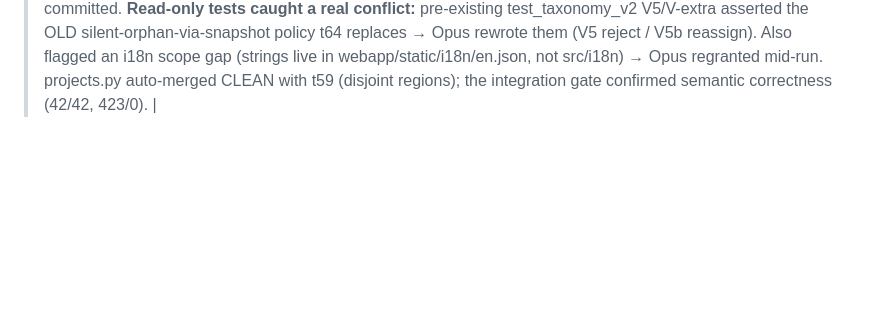
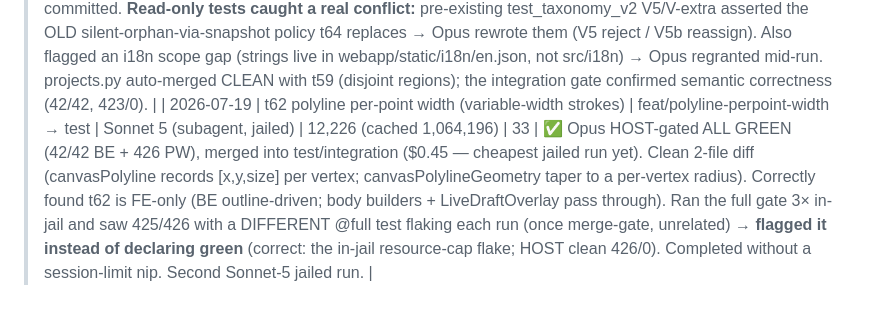
Before and after one commit to MMCV-Plant-Segmentation/Leaf-Annotation-Tool, a Markdown page: docs/TASK_METRICS.md, the part around the change. GitHub-like rendering; blank space fills up the shorter version.

Commit message:
docs(metrics): fill t62 final (/bin/bash.45, host-gated 42/42 + 426/0, merged)
Co-Authored-By: Claude Opus 4.8 <noreply@anthropic.com>
Claude-Session: https://claude.ai/code/session_01D3RC4DuuT8SJcyjX1XTTf3

```diff
--- a/docs/TASK_METRICS.md
+++ b/docs/TASK_METRICS.md
@@ -60,3 +60,4 @@ initial 647/24 attempt died separately.
 | 2026-07-11 | polyline v1b FE vertex edit | feat/polyline-edit → test | Opus 4.7 / medium (subagent, jailed) | 171,175 | 128 | ✅ Opus-gated ALL GREEN on HOST (36/36 BE + 392 PW), merged `e5cc38a`. FE vertex-editing UX: select stroke mask → draggable handles at each member stroke's stored points (polyline + brush), drag → live preview → PATCH /strokes/<id>; robust undo via /strokes/<id>/reverse, redo re-PATCH + stack swap. Clean modular diff — two files extracted (canvasStrokeEditApi.ts, canvasHistoryEdit.ts) for the 200-line cap; touched NO test. FIFTH clean Opus-4.7 run (v1b BACKEND was done Opus-direct first: recompute move/split/merge + member-stroke exposure + robust reverse endpoint). In-jail `gate` flaked 1 unrelated spec (`/manage` direct-nav) — HOST clean 392/0 (the known jail-env flake). **Opus review caught + fixed a real editRedo bug the gate couldn't (no e2e for edit-undo-redo): redo must drop what the re-PATCH deleted, not the stale original-minted ids.** Couldn't write SONNET_WORKLOG (docs/ out of scope). |
 | 2026-07-19 | t59 polyline tile-defer (defer tile-check to finish + two-stage ESC) | feat/polyline-tile-defer → test | Sonnet 5 (subagent, jailed) | 38,609 (cached 4,877,472) | 53+ | ✅ Opus-extracted + HOST-gated ALL GREEN (42/42 BE incl. new test_polyline_finish, 423 PW), merged to test/integration ($1.88). Subagent CUT OFF by the session limit near the full-gate step → Opus pulled the 6 source files from the clone, host-gated, committed. **Read-only tests worked twice:** the agent flagged TWO real Opus test bugs instead of routing around them — (1) F4 asserted on the create-time annotation id, but do_edit_stroke legitimately re-mints it per non-final edit (perclick Q3 depends on that) → Opus fixed the test to track identity via the stroke; (2) polyline-perclick e2e still asserted single-stage ESC → Opus updated it to two-stage. CanvasScreen refactored to stay ≤199. First Sonnet-5 jailed run. |
 | 2026-07-19 | t64 compound-by-id (id ref + immutable composition + delete-reassign) | feat/compound-by-id → test | Sonnet 5 (subagent, jailed) | 39,596 (cached 7,217,194) | 102+ | ✅ Opus-extracted + HOST-gated ALL GREEN (42/42 BE incl. new test_compound_id, 423 PW), merged ($2.11). Subagent CUT OFF by the session limit just after `check` went green (pre-e2e) → Opus pulled the source (Alembic 0009 + backfill; taxonomy/projects live-resolve + immutability + delete-reassign; CompoundEditor lock + new ReassignPicker + en.json), ran the full gate, committed. **Read-only tests caught a real conflict:** pre-existing test_taxonomy_v2 V5/V-extra asserted the OLD silent-orphan-via-snapshot policy t64 replaces → Opus rewrote them (V5 reject / V5b reassign). Also flagged an i18n scope gap (strings live in webapp/static/i18n/en.json, not src/i18n) → Opus regranted mid-run. projects.py auto-merged CLEAN with t59 (disjoint regions); the integration gate confirmed semantic correctness (42/42, 423/0). |
+| 2026-07-19 | t62 polyline per-point width (variable-width strokes) | feat/polyline-perpoint-width → test | Sonnet 5 (subagent, jailed) | 12,226 (cached 1,064,196) | 33 | ✅ Opus HOST-gated ALL GREEN (42/42 BE + 426 PW), merged into test/integration ($0.45 — cheapest jailed run yet). Clean 2-file diff (canvasPolyline records [x,y,size] per vertex; canvasPolylineGeometry taper to a per-vertex radius). Correctly found t62 is FE-only (BE outline-driven; body builders + LiveDraftOverlay pass through). Ran the full gate 3× in-jail and saw 425/426 with a DIFFERENT @full test flaking each run (once merge-gate, unrelated) → **flagged it instead of declaring green** (correct: the in-jail resource-cap flake; HOST clean 426/0). Completed without a session-limit nip. Second Sonnet-5 jailed run. |
```
